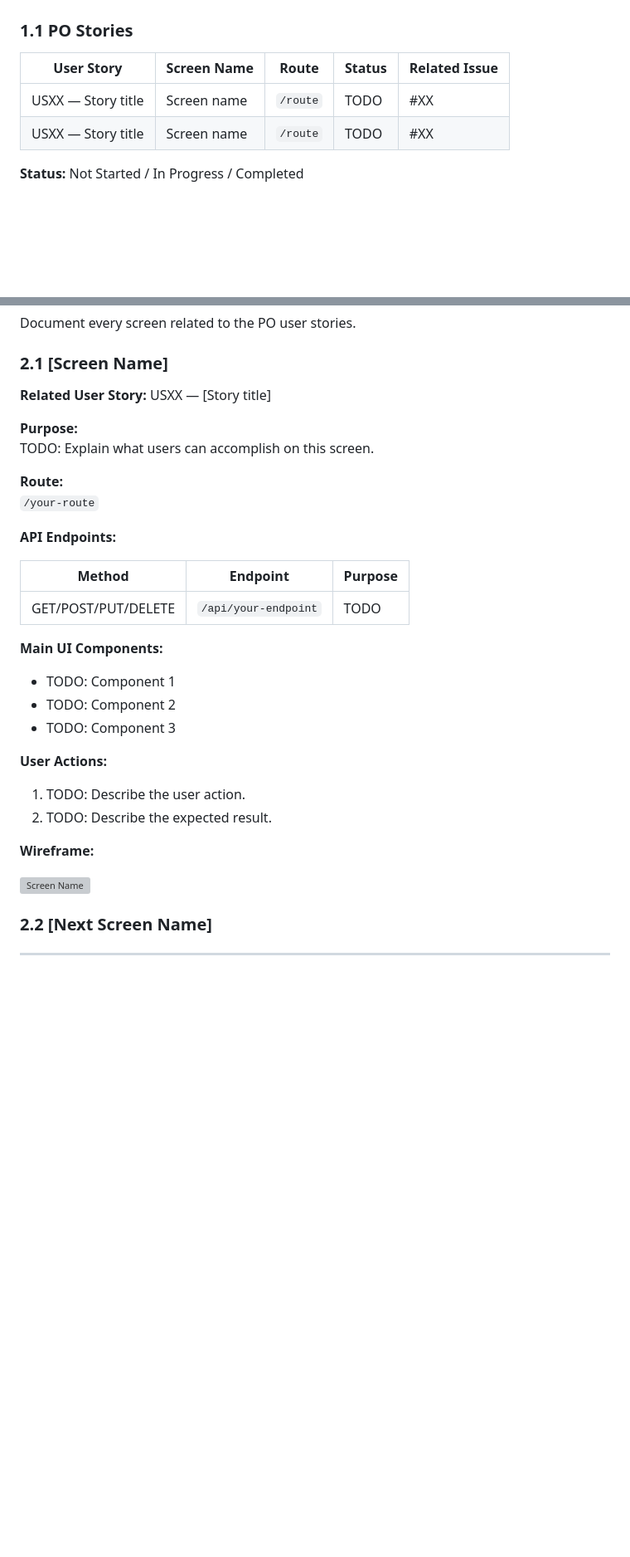
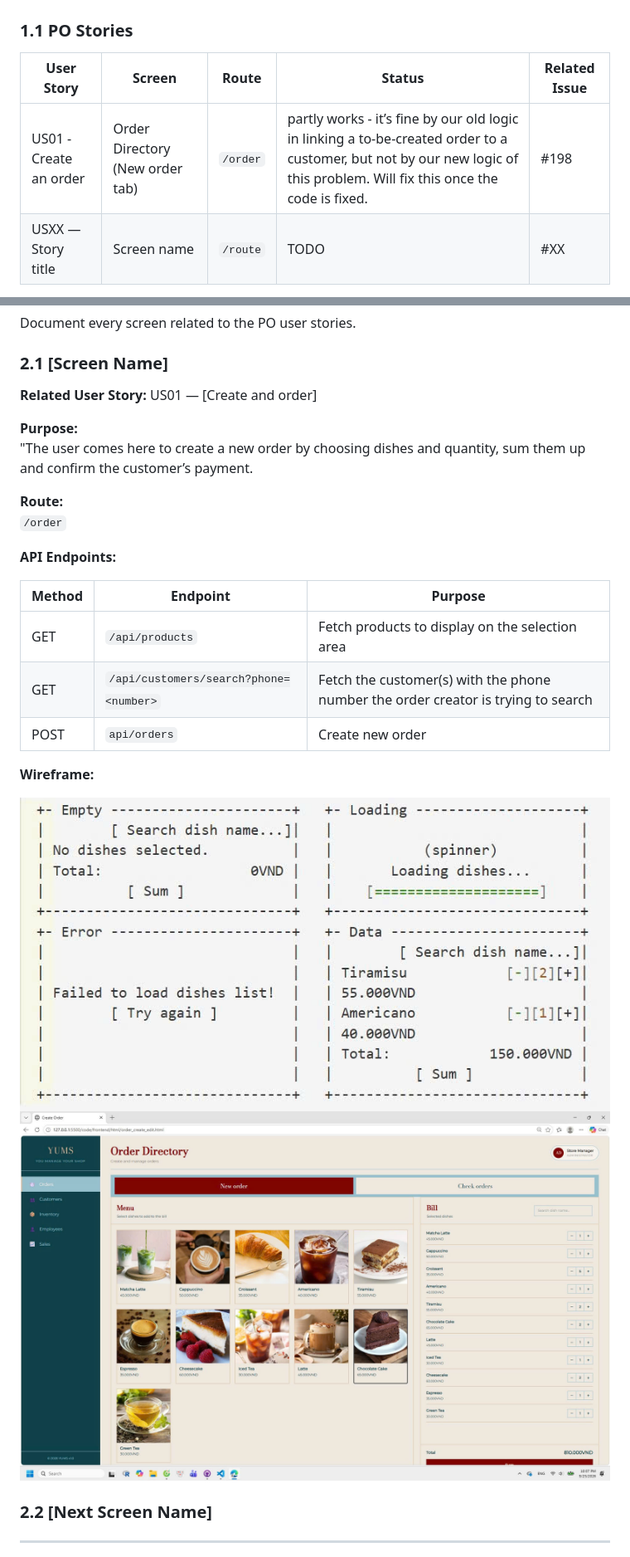
Before and after one commit to SE-FDA-NEU-AI66B/software-AI66B-G2-B4-small-shop, a Markdown page: docs/ui.md, 2 parts joined by grey strips. Shown: that part at 83% size. Drawn GitHub-style; pictures changed too: docs/images/ui/order_create_real.png (added), docs/images/ui/order_create_wire.png (added); blank space fills up the shorter version; grey boxes are pictures that could not be loaded.

Commit message:
docs: add all in4 for US01
Refs #198

```diff
--- a/docs/ui.md
+++ b/docs/ui.md
@@ -4,9 +4,9 @@
 
 ### 1.1 PO Stories
 
-| User Story | Screen Name | Route | Status | Related Issue |
+| User Story | Screen | Route | Status | Related Issue |
 |---|---|---|---|---|
-| USXX — Story title | Screen name | `/route` | TODO | #XX |
+| US01 - Create an order | Order Directory (New order tab) | `/order` | partly works - it’s fine by our old logic in linking a to-be-created order to a customer, but not by our new logic of this problem. Will fix this once the code is fixed. | #198 |
 | USXX — Story title | Screen name | `/route` | TODO | #XX |
 
 **Status:** Not Started / In Progress / Completed
@@ -25,32 +25,26 @@ Document every screen related to the PO user stories.
 
 ### 2.1 [Screen Name]
 
-**Related User Story:** USXX — [Story title]
+**Related User Story:** US01 — [Create and order]
 
 **Purpose:**
-TODO: Explain what users can accomplish on this screen.
+"The user comes here to create a new order by choosing dishes and quantity, sum them up and confirm the customer’s payment.
 
 **Route:**
-`/your-route`
+`/order`
 
 **API Endpoints:**
 
 | Method | Endpoint | Purpose |
 |---|---|---|
-| GET/POST/PUT/DELETE | `/api/your-endpoint` | TODO |
-
-**Main UI Components:**
-- TODO: Component 1
-- TODO: Component 2
-- TODO: Component 3
-
-**User Actions:**
-1. TODO: Describe the user action.
-2. TODO: Describe the expected result.
+| GET | `/api/products` | Fetch products to display on the selection area |
+| GET | `/api/customers/search?phone=<number>` | Fetch the customer(s) with the phone number the order creator is trying to search |
+| POST | `api/orders` | Create new order |
 
 **Wireframe:**
 
-![Screen Name](images/ui/your-screen.png)
+![Order creation - Wireframe](images/ui/order_create_wire.png)
+![Order creation - Real UI](images/ui/order_create_real.png)
 
 ### 2.2 [Next Screen Name]
 
```
Also changed, not shown: other parts of docs/ui.md (+1 -1 lines), docs/daily.md (+3 -0 lines).
